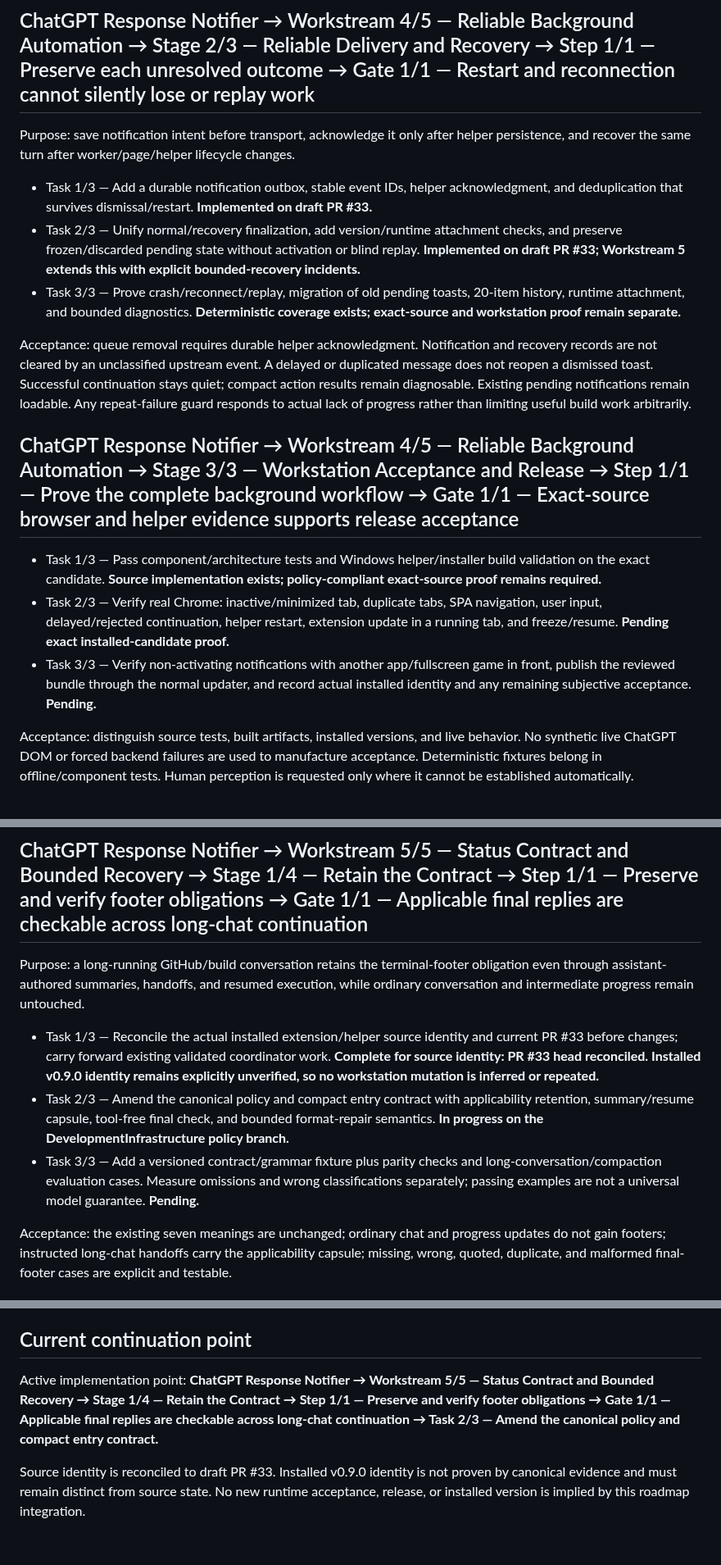
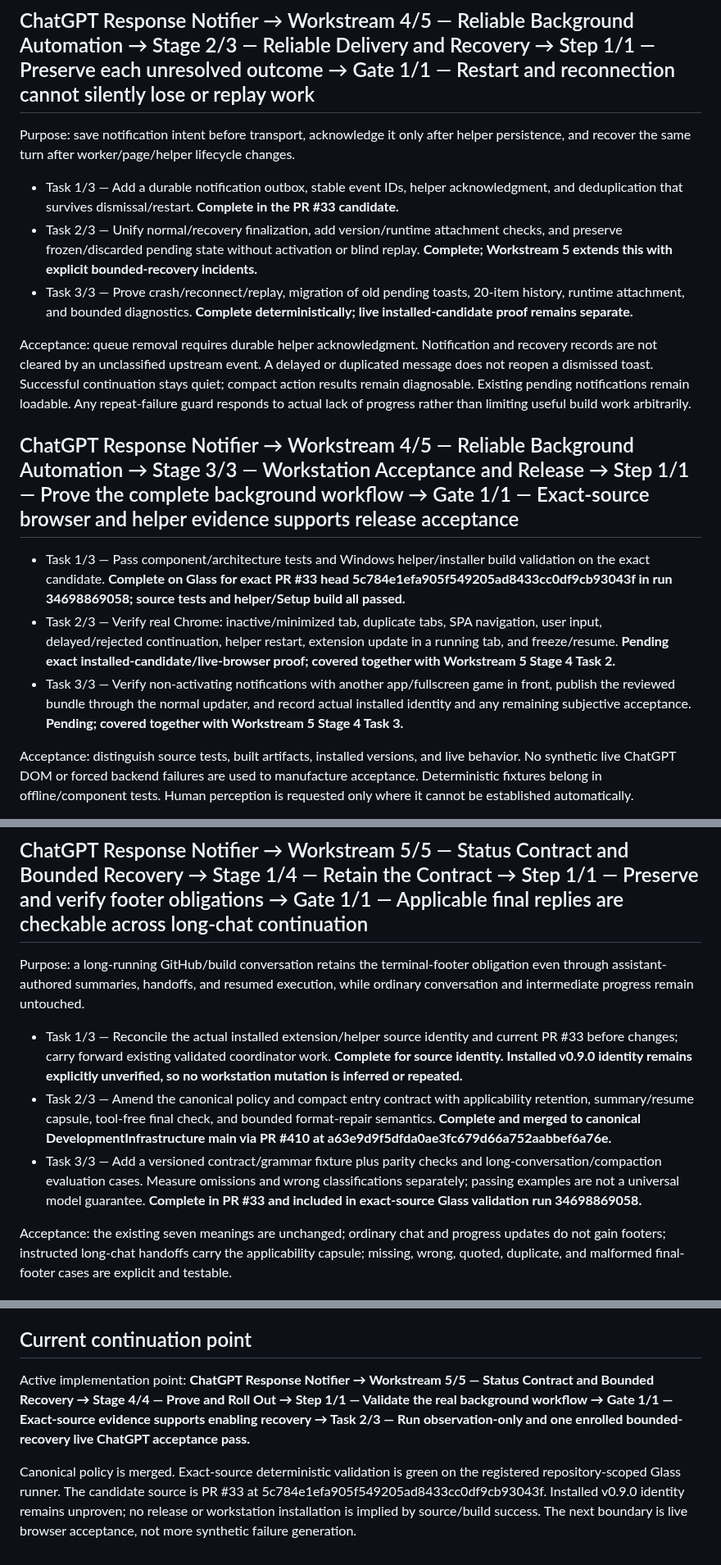
Before and after one commit to thatoneguydan/chatgpt-response-notifier, a Markdown page: ROADMAP.md, 3 parts joined by grey strips. Shown at 82% size. Drawn GitHub-style.

```diff
--- a/ROADMAP.md
+++ b/ROADMAP.md
@@ -32,17 +32,17 @@ Acceptance: only INCOMPLETE_LIMIT can request the exact continuation text. Clear
 
 Purpose: save notification intent before transport, acknowledge it only after helper persistence, and recover the same turn after worker/page/helper lifecycle changes.
 
-- Task 1/3 — Add a durable notification outbox, stable event IDs, helper acknowledgment, and deduplication that survives dismissal/restart. **Implemented on draft PR #33.**
-- Task 2/3 — Unify normal/recovery finalization, add version/runtime attachment checks, and preserve frozen/discarded pending state without activation or blind replay. **Implemented on draft PR #33; Workstream 5 extends this with explicit bounded-recovery incidents.**
-- Task 3/3 — Prove crash/reconnect/replay, migration of old pending toasts, 20-item history, runtime attachment, and bounded diagnostics. **Deterministic coverage exists; exact-source and workstation proof remain separate.**
+- Task 1/3 — Add a durable notification outbox, stable event IDs, helper acknowledgment, and deduplication that survives dismissal/restart. **Complete in the PR #33 candidate.**
+- Task 2/3 — Unify normal/recovery finalization, add version/runtime attachment checks, and preserve frozen/discarded pending state without activation or blind replay. **Complete; Workstream 5 extends this with explicit bounded-recovery incidents.**
+- Task 3/3 — Prove crash/reconnect/replay, migration of old pending toasts, 20-item history, runtime attachment, and bounded diagnostics. **Complete deterministically; live installed-candidate proof remains separate.**
 
 Acceptance: queue removal requires durable helper acknowledgment. Notification and recovery records are not cleared by an unclassified upstream event. A delayed or duplicated message does not reopen a dismissed toast. Successful continuation stays quiet; compact action results remain diagnosable. Existing pending notifications remain loadable. Any repeat-failure guard responds to actual lack of progress rather than limiting useful build work arbitrarily.
 
 ## ChatGPT Response Notifier → Workstream 4/5 — Reliable Background Automation → Stage 3/3 — Workstation Acceptance and Release → Step 1/1 — Prove the complete background workflow → Gate 1/1 — Exact-source browser and helper evidence supports release acceptance
 
-- Task 1/3 — Pass component/architecture tests and Windows helper/installer build validation on the exact candidate. **Source implementation exists; policy-compliant exact-source proof remains required.**
-- Task 2/3 — Verify real Chrome: inactive/minimized tab, duplicate tabs, SPA navigation, user input, delayed/rejected continuation, helper restart, extension update in a running tab, and freeze/resume. **Pending exact installed-candidate proof.**
-- Task 3/3 — Verify non-activating notifications with another app/fullscreen game in front, publish the reviewed bundle through the normal updater, and record actual installed identity and any remaining subjective acceptance. **Pending.**
+- Task 1/3 — Pass component/architecture tests and Windows helper/installer build validation on the exact candidate. **Complete on Glass for exact PR #33 head 5c784e1efa905f549205ad8433cc0df9cb93043f in run 34698869058; source tests and helper/Setup build all passed.**
+- Task 2/3 — Verify real Chrome: inactive/minimized tab, duplicate tabs, SPA navigation, user input, delayed/rejected continuation, helper restart, extension update in a running tab, and freeze/resume. **Pending exact installed-candidate/live-browser proof; covered together with Workstream 5 Stage 4 Task 2.**
+- Task 3/3 — Verify non-activating notifications with another app/fullscreen game in front, publish the reviewed bundle through the normal updater, and record actual installed identity and any remaining subjective acceptance. **Pending; covered together with Workstream 5 Stage 4 Task 3.**
 
 Acceptance: distinguish source tests, built artifacts, installed versions, and live behavior. No synthetic live ChatGPT DOM or forced backend failures are used to manufacture acceptance. Deterministic fixtures belong in offline/component tests. Human perception is requested only where it cannot be established automatically.
 
@@ -50,9 +50,9 @@ Acceptance: distinguish source tests, built artifacts, installed versions, and l
 
 Purpose: a long-running GitHub/build conversation retains the terminal-footer obligation even through assistant-authored summaries, handoffs, and resumed execution, while ordinary conversation and intermediate progress remain untouched.
 
-- Task 1/3 — Reconcile the actual installed extension/helper source identity and current PR #33 before changes; carry forward existing validated coordinator work. **Complete for source identity: PR #33 head reconciled. Installed v0.9.0 identity remains explicitly unverified, so no workstation mutation is inferred or repeated.**
-- Task 2/3 — Amend the canonical policy and compact entry contract with applicability retention, summary/resume capsule, tool-free final check, and bounded format-repair semantics. **In progress on the DevelopmentInfrastructure policy branch.**
-- Task 3/3 — Add a versioned contract/grammar fixture plus parity checks and long-conversation/compaction evaluation cases. Measure omissions and wrong classifications separately; passing examples are not a universal model guarantee. **Pending.**
+- Task 1/3 — Reconcile the actual installed extension/helper source identity and current PR #33 before changes; carry forward existing validated coordinator work. **Complete for source identity. Installed v0.9.0 identity remains explicitly unverified, so no workstation mutation is inferred or repeated.**
+- Task 2/3 — Amend the canonical policy and compact entry contract with applicability retention, summary/resume capsule, tool-free final check, and bounded format-repair semantics. **Complete and merged to canonical DevelopmentInfrastructure main via PR #410 at a63e9d9f5dfda0ae3fc679d66a752aabbef6a76e.**
+- Task 3/3 — Add a versioned contract/grammar fixture plus parity checks and long-conversation/compaction evaluation cases. Measure omissions and wrong classifications separately; passing examples are not a universal model guarantee. **Complete in PR #33 and included in exact-source Glass validation run 34698869058.**
 
 Acceptance: the existing seven meanings are unchanged; ordinary chat and progress updates do not gain footers; instructed long-chat handoffs carry the applicability capsule; missing, wrong, quoted, duplicate, and malformed final-footer cases are explicit and testable.
 
@@ -101,6 +101,6 @@ Acceptance: source tests, live UI evidence, and installed state remain distinct.
 
 ## Current continuation point
 
-Active implementation point: **ChatGPT Response Notifier → Workstream 5/5 — Status Contract and Bounded Recovery → Stage 1/4 — Retain the Contract → Step 1/1 — Preserve and verify footer obligations → Gate 1/1 — Applicable final replies are checkable across long-chat continuation → Task 2/3 — Amend the canonical policy and compact entry contract.**
+Active implementation point: **ChatGPT Response Notifier → Workstream 5/5 — Status Contract and Bounded Recovery → Stage 4/4 — Prove and Roll Out → Step 1/1 — Validate the real background workflow → Gate 1/1 — Exact-source evidence supports enabling recovery → Task 2/3 — Run observation-only and one enrolled bounded-recovery live ChatGPT acceptance pass.**
 
-Source identity is reconciled to draft PR #33. Installed v0.9.0 identity is not proven by canonical evidence and must remain distinct from source state. No new runtime acceptance, release, or installed version is implied by this roadmap integration.
+Canonical policy is merged. Exact-source deterministic validation is green on the registered repository-scoped Glass runner. The candidate source is PR #33 at 5c784e1efa905f549205ad8433cc0df9cb93043f. Installed v0.9.0 identity remains unproven; no release or workstation installation is implied by source/build success. The next boundary is live browser acceptance, not more synthetic failure generation.
```
Also changed, not shown: other parts of ROADMAP.md (+13 -13 lines).
